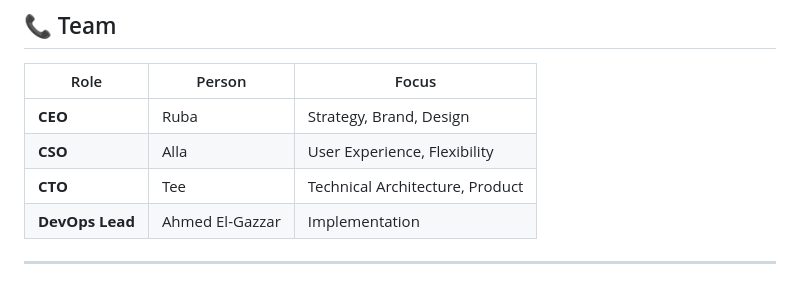
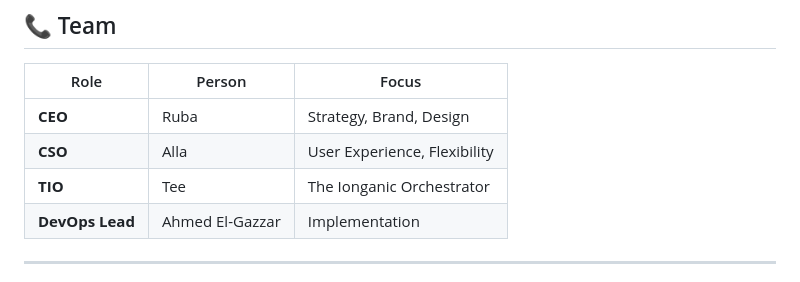
Before and after one commit to TamerMomtaz/RootRise-Blueprint-ArchExplained, a Markdown page: README.md, the part around the change. Rendered like a GitHub page.

```diff
--- a/README (1).md
+++ b/README.md
@@ -162,7 +162,7 @@ Visual design system and brand assets.
 |------|--------|-------|
 | **CEO** | Ruba | Strategy, Brand, Design |
 | **CSO** | Alla | User Experience, Flexibility |
-| **CTO** | Tee | Technical Architecture, Product |
+| **TIO** | Tee | The Ionganic Orchestrator |
 | **DevOps Lead** | Ahmed El-Gazzar | Implementation |
 
 ---
```
